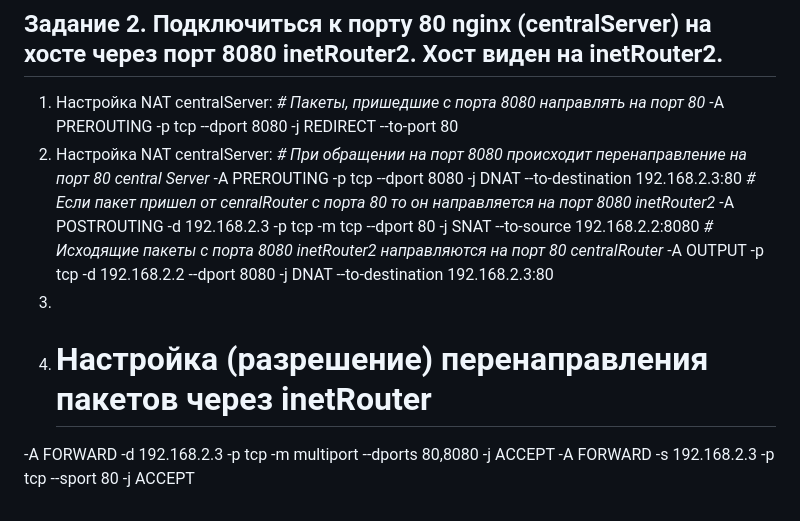
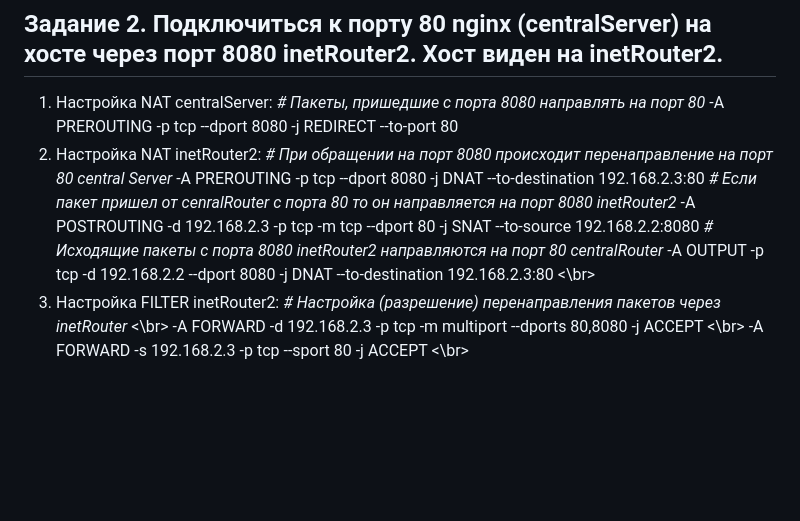
Before and after one commit to vaslin1904/myOt2025, a Markdown page: 18_iptables/README.md, the part around the change. Drawn GitHub-style; blank space fills up the shorter version.

```diff
--- a/18_iptables/README.md
+++ b/18_iptables/README.md
@@ -46,14 +46,14 @@ ________________________________________________________________________________
 1. Настройка NAT centralServer: </br>
 *\# Пакеты, пришедшие с порта 8080 направлять на порт 80*
 -A PREROUTING -p tcp --dport 8080 -j REDIRECT --to-port 80
-2. Настройка NAT centralServer: </br>
+2. Настройка NAT inetRouter2: </br>
 *\# При обращении на порт 8080 происходит перенаправление на порт 80 central Server* </br>
 -A PREROUTING -p tcp --dport 8080 -j DNAT --to-destination 192.168.2.3:80 </br>
 *\# Если пакет пришел от cenralRouter с порта 80 то он направляется на порт 8080 inetRouter2* </br>
 -A POSTROUTING -d 192.168.2.3 -p tcp -m tcp --dport 80 -j SNAT --to-source 192.168.2.2:8080 </br>
 *\# Исходящие пакеты с порта 8080 inetRouter2 направляются на порт 80 centralRouter* </br>
--A OUTPUT -p tcp -d 192.168.2.2 --dport 8080 -j DNAT --to-destination 192.168.2.3:80
-3.
-4. # Настройка (разрешение) перенаправления пакетов через inetRouter
--A FORWARD -d 192.168.2.3 -p tcp -m multiport --dports 80,8080 -j ACCEPT
--A FORWARD -s 192.168.2.3 -p tcp --sport 80 -j ACCEPT
+-A OUTPUT -p tcp -d 192.168.2.2 --dport 8080 -j DNAT --to-destination 192.168.2.3:80 <\br>
+3. Настройка FILTER inetRouter2: </br>
+*\# Настройка (разрешение) перенаправления пакетов через inetRouter* <\br>
+-A FORWARD -d 192.168.2.3 -p tcp -m multiport --dports 80,8080 -j ACCEPT <\br>
+-A FORWARD -s 192.168.2.3 -p tcp --sport 80 -j ACCEPT <\br>
```
